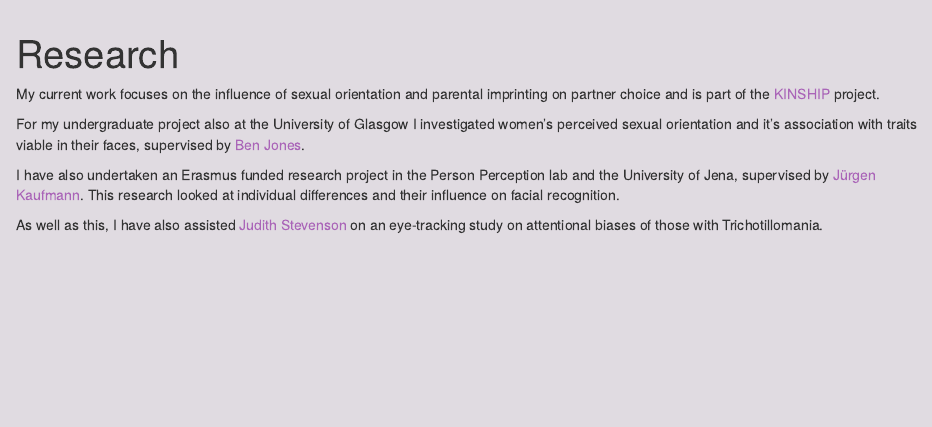
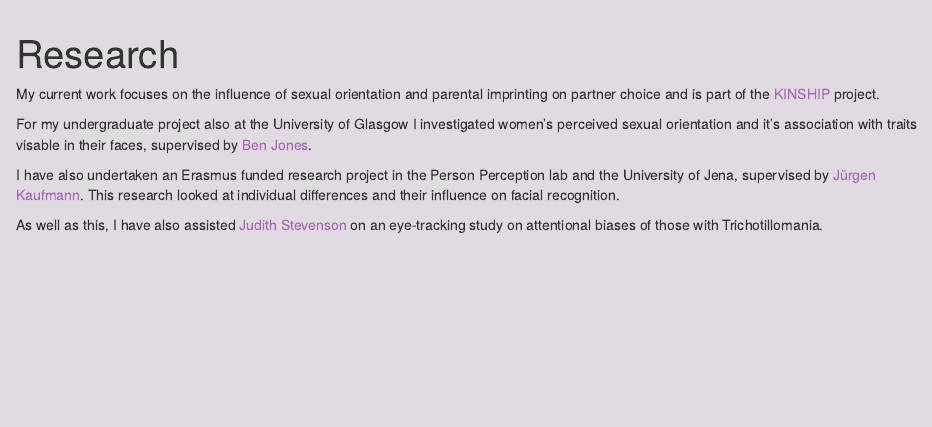
Before and after one commit to vickyleigh/mywebpage, an R Markdown document (research.Rmd): the page in a window 1100 px wide, from its top. Rendered offline with R 4.5, knitr and Pandoc, with nearby package versions.

Commit message:
Fixed typo

```diff
--- a/research.Rmd
+++ b/research.Rmd
@@ -4,7 +4,7 @@ output: html_document
 ---
 My current work focuses on the influence of sexual orientation and parental imprinting on partner choice and is part of the  [KINSHIP](https://erc.europa.eu/) project.
 
-For my undergraduate project also at the University of Glasgow I investigated  women's perceived sexual orientation and it's association with traits viable in their faces, supervised by [Ben Jones](http://facelab.org/People/benjones).
+For my undergraduate project also at the University of Glasgow I investigated  women's perceived sexual orientation and it's association with traits visable in their faces, supervised by [Ben Jones](http://facelab.org/People/benjones).
 
 I have also undertaken an Erasmus funded research project in the Person Perception lab and the University of Jena, supervised by [Jürgen Kaufmann](http://www.allgpsy.uni-jena.de/jurgen-kaufmann/). This research looked at individual differences and their influence on facial recognition.
 
```
Also changed, not shown: 1 other file.
